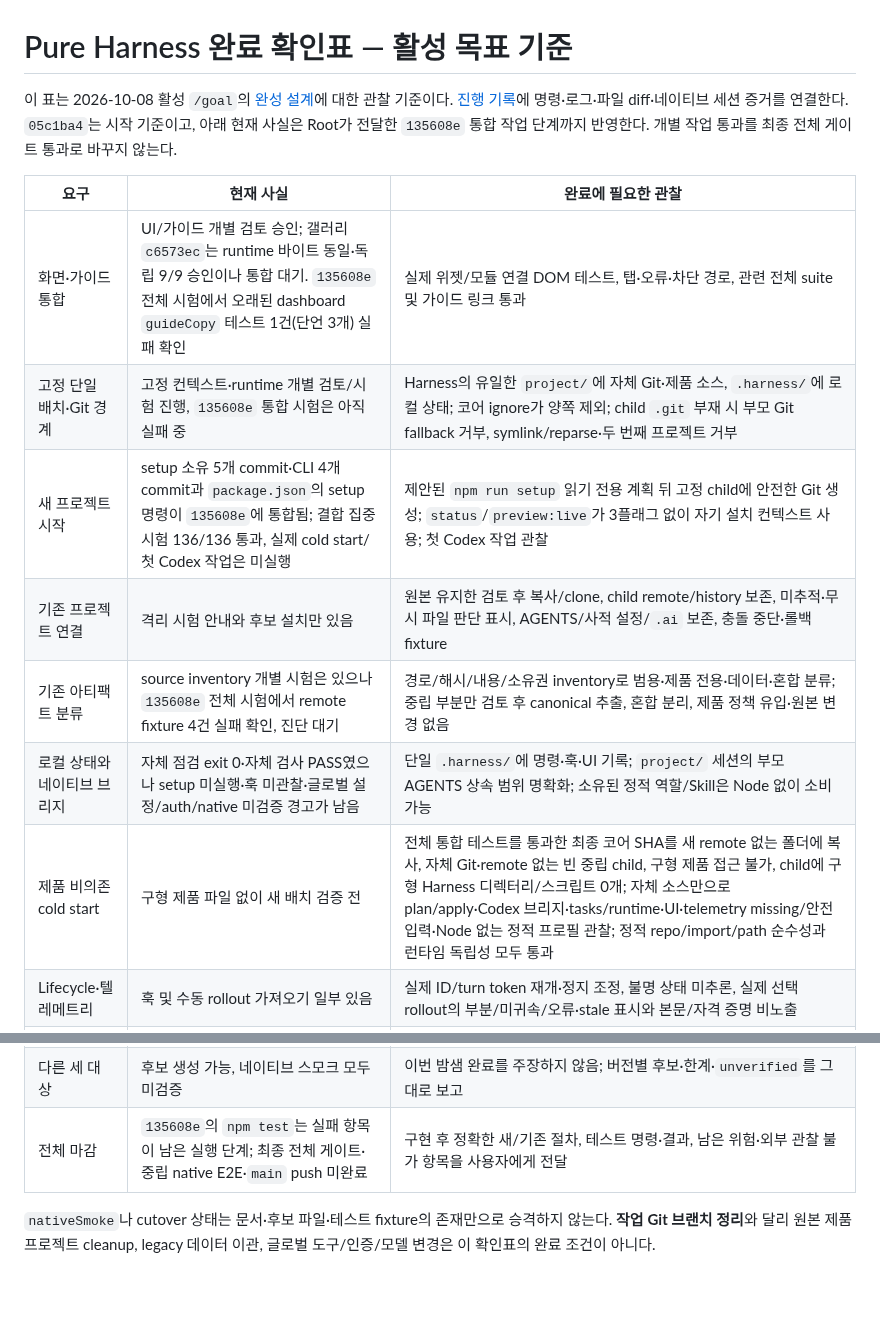
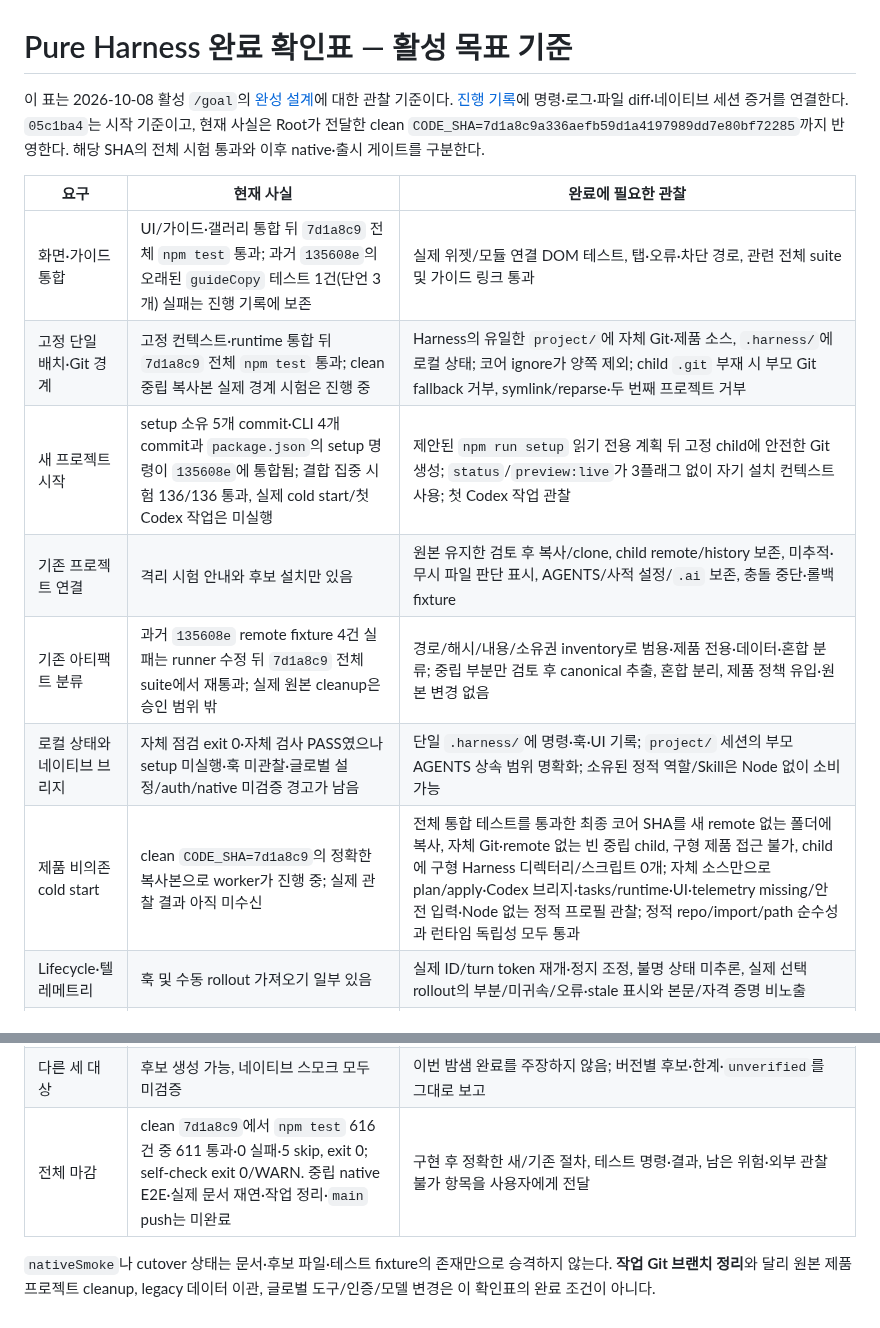
Before and after one commit to ZaRi1l/pure_harness_engineering, a Markdown page: docs/pure-harness-completion-checklist.md, 2 parts joined by grey strips. GitHub-like rendering; blank space fills up the shorter version.

Commit message:
docs: 최종 코드 전체 시험 통과와 네이티브 대기 증거 갱신

```diff
--- a/docs/pure-harness-completion-checklist.md
+++ b/docs/pure-harness-completion-checklist.md
@@ -1,16 +1,16 @@
 # Pure Harness 완료 확인표 — 활성 목표 기준
 
-이 표는 2026-10-08 활성 `/goal`의 [완성 설계](superpowers/specs/2026-10-08-pure-harness-completion-design.md)에 대한 관찰 기준이다. [진행 기록](pure-harness-completion-progress.md)에 명령·로그·파일 diff·네이티브 세션 증거를 연결한다. `05c1ba4`는 시작 기준이고, 아래 현재 사실은 Root가 전달한 `135608e` 통합 작업 단계까지 반영한다. 개별 작업 통과를 최종 전체 게이트 통과로 바꾸지 않는다.
+이 표는 2026-10-08 활성 `/goal`의 [완성 설계](superpowers/specs/2026-10-08-pure-harness-completion-design.md)에 대한 관찰 기준이다. [진행 기록](pure-harness-completion-progress.md)에 명령·로그·파일 diff·네이티브 세션 증거를 연결한다. `05c1ba4`는 시작 기준이고, 현재 사실은 Root가 전달한 clean `CODE_SHA=7d1a8c9a336aefb59d1a4197989dd7e80bf72285`까지 반영한다. 해당 SHA의 전체 시험 통과와 이후 native·출시 게이트를 구분한다.
 
 | 요구 | 현재 사실 | 완료에 필요한 관찰 |
 | --- | --- | --- |
-| 화면·가이드 통합 | UI/가이드 개별 검토 승인; 갤러리 `c6573ec`는 runtime 바이트 동일·독립 9/9 승인이나 통합 대기. `135608e` 전체 시험에서 오래된 dashboard `guideCopy` 테스트 1건(단언 3개) 실패 확인 | 실제 위젯/모듈 연결 DOM 테스트, 탭·오류·차단 경로, 관련 전체 suite 및 가이드 링크 통과 |
-| 고정 단일 배치·Git 경계 | 고정 컨텍스트·runtime 개별 검토/시험 진행, `135608e` 통합 시험은 아직 실패 중 | Harness의 유일한 `project/`에 자체 Git·제품 소스, `.harness/`에 로컬 상태; 코어 ignore가 양쪽 제외; child `.git` 부재 시 부모 Git fallback 거부, symlink/reparse·두 번째 프로젝트 거부 |
+| 화면·가이드 통합 | UI/가이드·갤러리 통합 뒤 `7d1a8c9` 전체 `npm test` 통과; 과거 `135608e`의 오래된 `guideCopy` 테스트 1건(단언 3개) 실패는 진행 기록에 보존 | 실제 위젯/모듈 연결 DOM 테스트, 탭·오류·차단 경로, 관련 전체 suite 및 가이드 링크 통과 |
+| 고정 단일 배치·Git 경계 | 고정 컨텍스트·runtime 통합 뒤 `7d1a8c9` 전체 `npm test` 통과; clean 중립 복사본 실제 경계 시험은 진행 중 | Harness의 유일한 `project/`에 자체 Git·제품 소스, `.harness/`에 로컬 상태; 코어 ignore가 양쪽 제외; child `.git` 부재 시 부모 Git fallback 거부, symlink/reparse·두 번째 프로젝트 거부 |
 | 새 프로젝트 시작 | setup 소유 5개 commit·CLI 4개 commit과 `package.json`의 setup 명령이 `135608e`에 통합됨; 결합 집중 시험 136/136 통과, 실제 cold start/첫 Codex 작업은 미실행 | 제안된 `npm run setup` 읽기 전용 계획 뒤 고정 child에 안전한 Git 생성; `status`/`preview:live`가 3플래그 없이 자기 설치 컨텍스트 사용; 첫 Codex 작업 관찰 |
 | 기존 프로젝트 연결 | 격리 시험 안내와 후보 설치만 있음 | 원본 유지한 검토 후 복사/clone, child remote/history 보존, 미추적·무시 파일 판단 표시, AGENTS/사적 설정/`.ai` 보존, 충돌 중단·롤백 fixture |
-| 기존 아티팩트 분류 | source inventory 개별 시험은 있으나 `135608e` 전체 시험에서 remote fixture 4건 실패 확인, 진단 대기 | 경로/해시/내용/소유권 inventory로 범용·제품 전용·데이터·혼합 분류; 중립 부분만 검토 후 canonical 추출, 혼합 분리, 제품 정책 유입·원본 변경 없음 |
+| 기존 아티팩트 분류 | 과거 `135608e` remote fixture 4건 실패는 runner 수정 뒤 `7d1a8c9` 전체 suite에서 재통과; 실제 원본 cleanup은 승인 범위 밖 | 경로/해시/내용/소유권 inventory로 범용·제품 전용·데이터·혼합 분류; 중립 부분만 검토 후 canonical 추출, 혼합 분리, 제품 정책 유입·원본 변경 없음 |
 | 로컬 상태와 네이티브 브리지 | 자체 점검 exit 0·자체 검사 PASS였으나 setup 미실행·훅 미관찰·글로벌 설정/auth/native 미검증 경고가 남음 | 단일 `.harness/`에 명령·훅·UI 기록; `project/` 세션의 부모 AGENTS 상속 범위 명확화; 소유된 정적 역할/Skill은 Node 없이 소비 가능 |
-| 제품 비의존 cold start | 구형 제품 파일 없이 새 배치 검증 전 | 전체 통합 테스트를 통과한 최종 코어 SHA를 새 remote 없는 폴더에 복사, 자체 Git·remote 없는 빈 중립 child, 구형 제품 접근 불가, child에 구형 Harness 디렉터리/스크립트 0개; 자체 소스만으로 plan/apply·Codex 브리지·tasks/runtime·UI·telemetry missing/안전 입력·Node 없는 정적 프로필 관찰; 정적 repo/import/path 순수성과 런타임 독립성 모두 통과 |
+| 제품 비의존 cold start | clean `CODE_SHA=7d1a8c9`의 정확한 복사본으로 worker가 진행 중; 실제 관찰 결과 아직 미수신 | 전체 통합 테스트를 통과한 최종 코어 SHA를 새 remote 없는 폴더에 복사, 자체 Git·remote 없는 빈 중립 child, 구형 제품 접근 불가, child에 구형 Harness 디렉터리/스크립트 0개; 자체 소스만으로 plan/apply·Codex 브리지·tasks/runtime·UI·telemetry missing/안전 입력·Node 없는 정적 프로필 관찰; 정적 repo/import/path 순수성과 런타임 독립성 모두 통과 |
 | Lifecycle·텔레메트리 | 훅 및 수동 rollout 가져오기 일부 있음 | 실제 ID/turn token 재개·정지 조정, 불명 상태 미추론, 실제 선택 rollout의 부분/미귀속/오류·stale 표시와 본문/자격 증명 비노출 |
 | 전환·업데이트 | `checkCutover`는 의도적으로 항상 실패 | 백업·inventory·pointer 원자 교체/복원 fixture, 브리지가 관찰한 세션·writer·claim의 직접 증거; 외부/생존 상태 미상은 차단, 가짜 0건 거부; 원본 전환은 별도 승인 |
 | Codex 네이티브 | 설치 0.161.0, 이전 spawn 호출 0회; 역할 가능 여부 미검증 | 실제 지원 스키마/호출 응답, 새 세션 역할·Skill·현재 계약의 버전 지원 다섯 훅 및 권한 경계 관찰·독립 검토; 실패 항목은 미완료 |
@@ -18,6 +18,6 @@
 | 실제 절차 문서 | 기존 문서는 수동/후보 절차 중심 | E2E에 성공한 정확한 명령·출력·실패 복구로 첫 사용/운영 문서 갱신 후 문서 절차 재실행 |
 | 작업 브랜치 정리 | 현 설계 단계에 여러 작업 브랜치/worktree 존재 | E2E 통과 **후** 출처 inventory, main 또는 검토 동등 patch의 포함 증명, main/승인 remote/시험 복사본 SHA·테스트 대조, 미커밋/ignored 보존; 작업 소유·깨끗한 것만 삭제, 불명/무관 사용자 자산 보존·blocker 보고, 승인 최종 push 뒤 불필요한 작업 브랜치 0개 |
 | 다른 세 대상 | 후보 생성 가능, 네이티브 스모크 모두 미검증 | 이번 밤샘 완료를 주장하지 않음; 버전별 후보·한계·`unverified`를 그대로 보고 |
-| 전체 마감 | `135608e`의 `npm test`는 실패 항목이 남은 실행 단계; 최종 전체 게이트·중립 native E2E·`main` push 미완료 | 구현 후 정확한 새/기존 절차, 테스트 명령·결과, 남은 위험·외부 관찰 불가 항목을 사용자에게 전달 |
+| 전체 마감 | clean `7d1a8c9`에서 `npm test` 616건 중 611 통과·0 실패·5 skip, exit 0; self-check exit 0/WARN. 중립 native E2E·실제 문서 재연·작업 정리·`main` push는 미완료 | 구현 후 정확한 새/기존 절차, 테스트 명령·결과, 남은 위험·외부 관찰 불가 항목을 사용자에게 전달 |
 
 `nativeSmoke`나 cutover 상태는 문서·후보 파일·테스트 fixture의 존재만으로 승격하지 않는다. **작업 Git 브랜치 정리**와 달리 원본 제품 프로젝트 cleanup, legacy 데이터 이관, 글로벌 도구/인증/모델 변경은 이 확인표의 완료 조건이 아니다.
```
Also changed, not shown: docs/pure-harness-completion-progress.md (+7 -0 lines).
